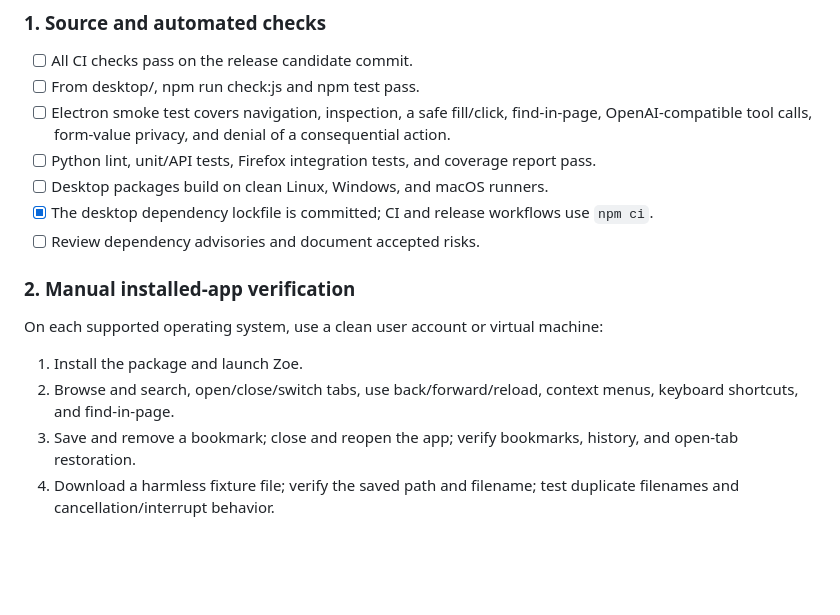
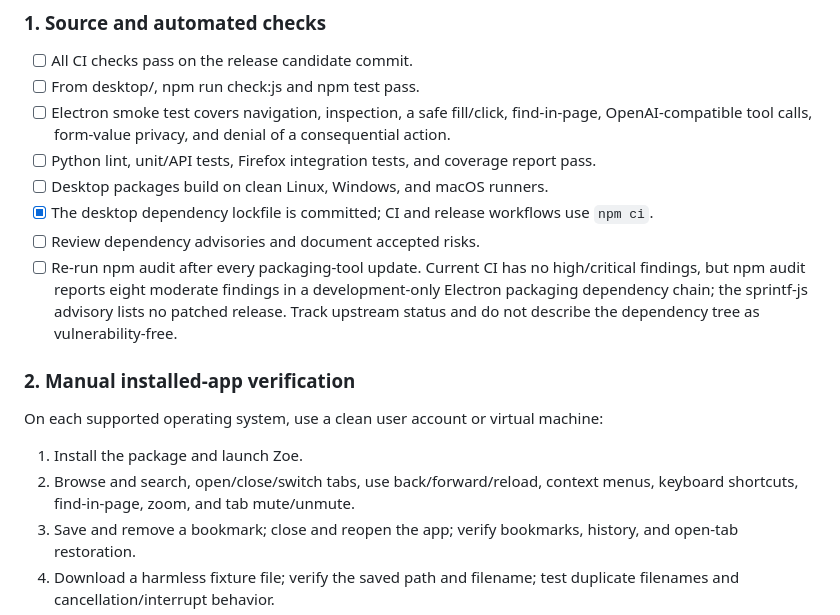
Before and after one commit to davidsonking112-netizen/Zoe, a Markdown page: docs/RELEASE.md, the part around the change. Drawn GitHub-style; blank space fills up the shorter version.

Commit message:
docs: track remaining transitive dependency advisories

```diff
--- a/docs/RELEASE.md
+++ b/docs/RELEASE.md
@@ -12,11 +12,12 @@ Zoe 1.0 means a **normal desktop browser with an integrated AI assistant**, not
 - [ ] Desktop packages build on clean Linux, Windows, and macOS runners.
 - [x] The desktop dependency lockfile is committed; CI and release workflows use `npm ci`.
 - [ ] Review dependency advisories and document accepted risks.
+- [ ] Re-run npm audit after every packaging-tool update. Current CI has no high/critical findings, but npm audit reports eight moderate findings in a development-only Electron packaging dependency chain; the sprintf-js advisory lists no patched release. Track upstream status and do not describe the dependency tree as vulnerability-free.
 
 ### 2. Manual installed-app verification
 On each supported operating system, use a clean user account or virtual machine:
 1. Install the package and launch Zoe.
-2. Browse and search, open/close/switch tabs, use back/forward/reload, context menus, keyboard shortcuts, and find-in-page.
+2. Browse and search, open/close/switch tabs, use back/forward/reload, context menus, keyboard shortcuts, find-in-page, zoom, and tab mute/unmute.
 3. Save and remove a bookmark; close and reopen the app; verify bookmarks, history, and open-tab restoration.
 4. Download a harmless fixture file; verify the saved path and filename; test duplicate filenames and cancellation/interrupt behavior.
 5. Test each supported website permission prompt and confirm unknown permissions are denied.
```
